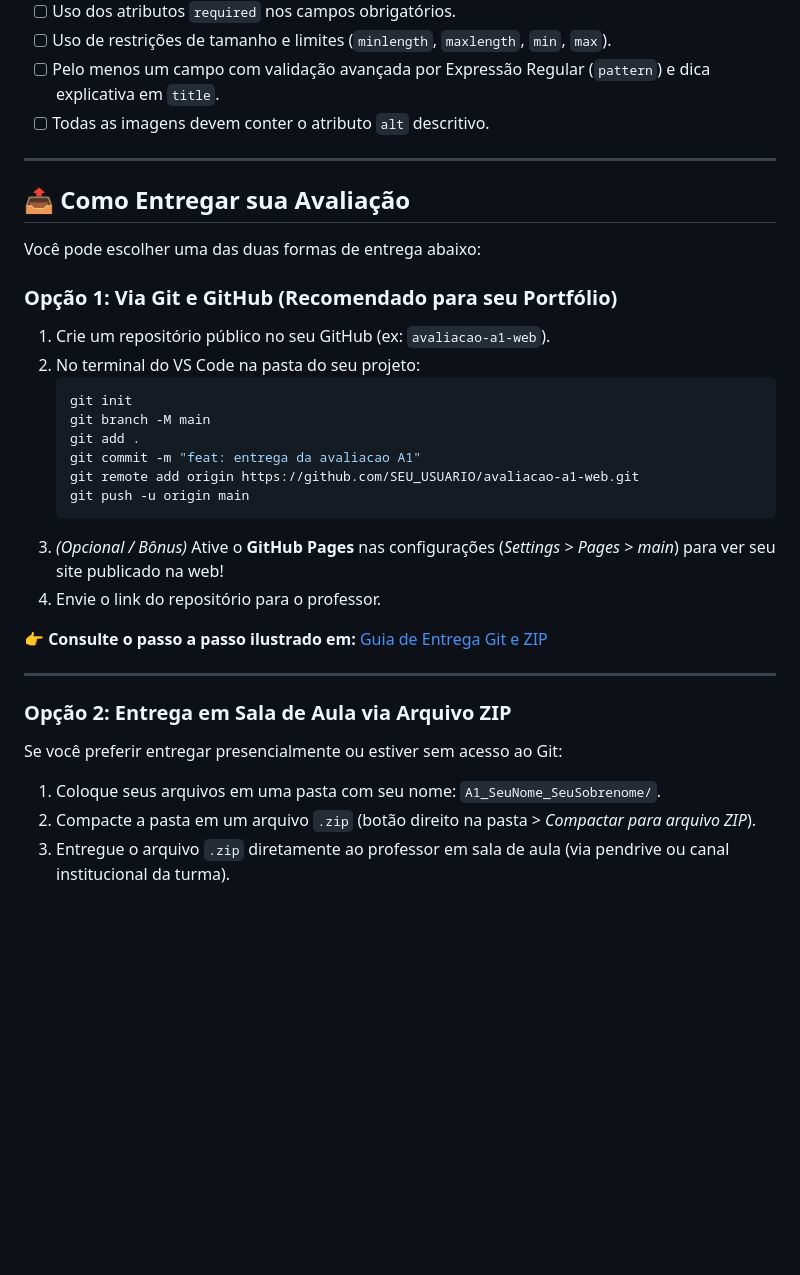
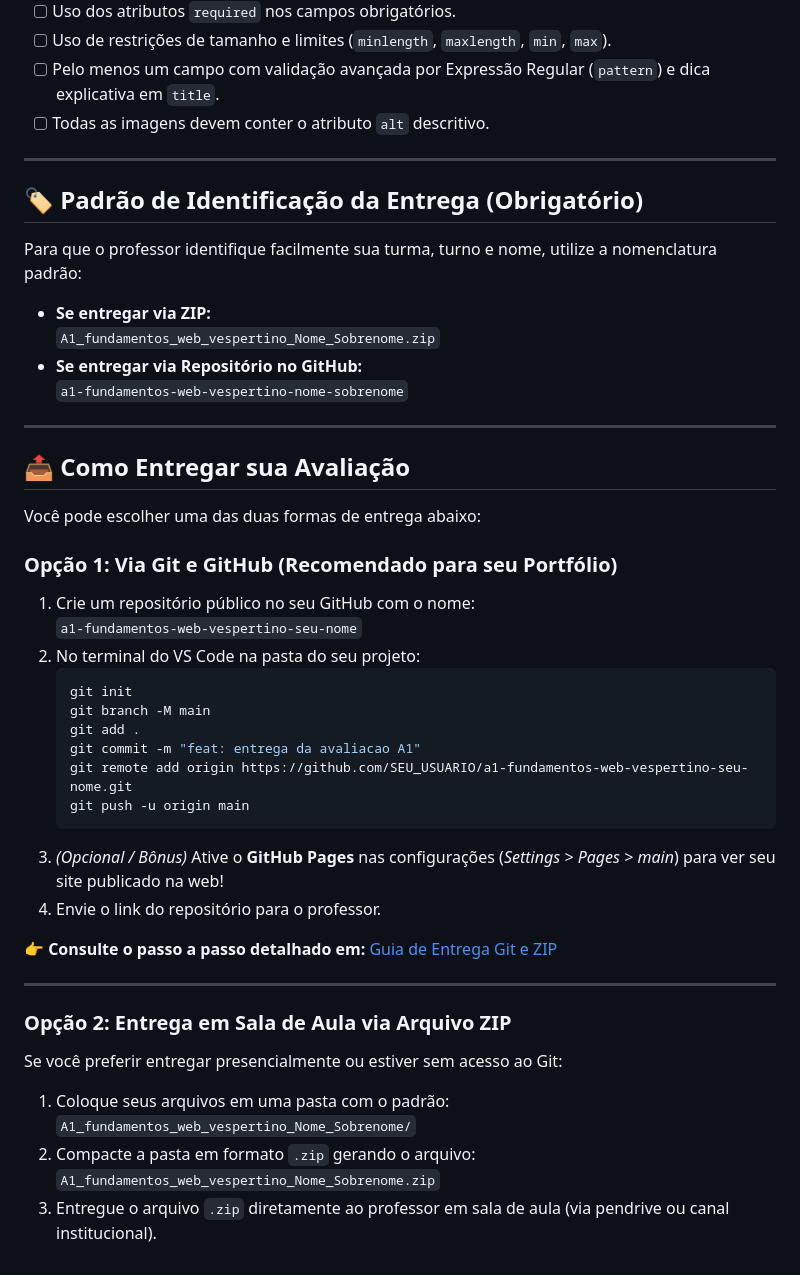
Before and after one commit to oMaestro174/fundamentos-de-desenvolvimento-web-2026T1, a Markdown page: Avaliacoes/A1/README.md, the part around the change. Drawn GitHub-style; blank space fills up the shorter version.

Commit message:
docs: padroniza nomenclatura de entrega com turma e turno (A1_fundamentos_web_vespertino_nome_do_aluno)

````diff
--- a/Avaliacoes/A1/README.md
+++ b/Avaliacoes/A1/README.md
@@ -35,30 +35,44 @@ Construir uma página web completa, profissional e semanticamente estruturada qu
 
 ---
 
+## 🏷️ Padrão de Identificação da Entrega (Obrigatório)
+
+Para que o professor identifique facilmente sua turma, turno e nome, utilize a nomenclatura padrão:
+
+- **Se entregar via ZIP:**
+  `A1_fundamentos_web_vespertino_Nome_Sobrenome.zip`
+- **Se entregar via Repositório no GitHub:**
+  `a1-fundamentos-web-vespertino-nome-sobrenome`
+
+---
+
 ## 📤 Como Entregar sua Avaliação
 
 Você pode escolher uma das duas formas de entrega abaixo:
 
 ### Opção 1: Via Git e GitHub (Recomendado para seu Portfólio)
-1. Crie um repositório público no seu GitHub (ex: `avaliacao-a1-web`).
+1. Crie um repositório público no seu GitHub com o nome:
+   `a1-fundamentos-web-vespertino-seu-nome`
 2. No terminal do VS Code na pasta do seu projeto:
    ```bash
    git init
    git branch -M main
    git add .
    git commit -m "feat: entrega da avaliacao A1"
-   git remote add origin https://github.com/SEU_USUARIO/avaliacao-a1-web.git
+   git remote add origin https://github.com/SEU_USUARIO/a1-fundamentos-web-vespertino-seu-nome.git
    git push -u origin main
    ```
 3. *(Opcional / Bônus)* Ative o **GitHub Pages** nas configurações (*Settings > Pages > main*) para ver seu site publicado na web!
 4. Envie o link do repositório para o professor.
 
-👉 **Consulte o passo a passo ilustrado em:** [Guia de Entrega Git e ZIP](../../guia-de-entrega-git-e-zip.md)
+👉 **Consulte o passo a passo detalhado em:** [Guia de Entrega Git e ZIP](../../guia-de-entrega-git-e-zip.md)
 
 ---
 
 ### Opção 2: Entrega em Sala de Aula via Arquivo ZIP
 Se você preferir entregar presencialmente ou estiver sem acesso ao Git:
-1. Coloque seus arquivos em uma pasta com seu nome: `A1_SeuNome_SeuSobrenome/`.
-2. Compacte a pasta em um arquivo `.zip` (botão direito na pasta > *Compactar para arquivo ZIP*).
-3. Entregue o arquivo `.zip` diretamente ao professor em sala de aula (via pendrive ou canal institucional da turma).
+1. Coloque seus arquivos em uma pasta com o padrão:
+   `A1_fundamentos_web_vespertino_Nome_Sobrenome/`
+2. Compacte a pasta em formato `.zip` gerando o arquivo:
+   `A1_fundamentos_web_vespertino_Nome_Sobrenome.zip`
+3. Entregue o arquivo `.zip` diretamente ao professor em sala de aula (via pendrive ou canal institucional).
````
Also changed, not shown: guia-de-entrega-git-e-zip.md (+58 -34 lines).
